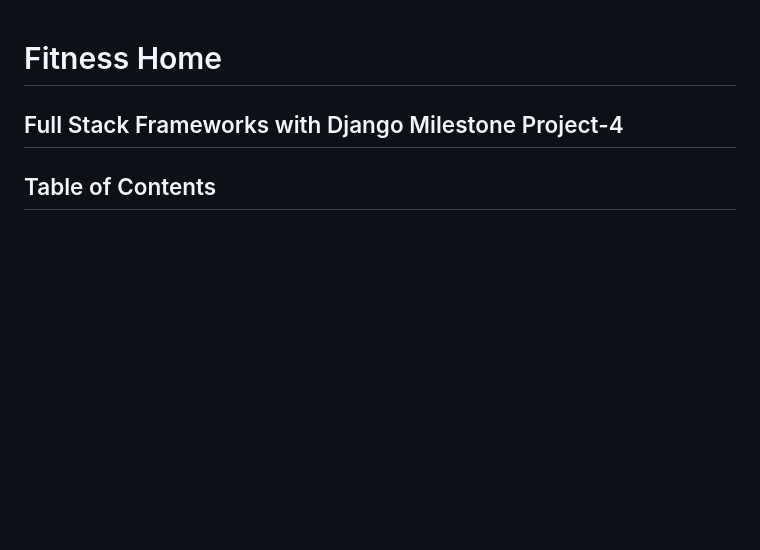
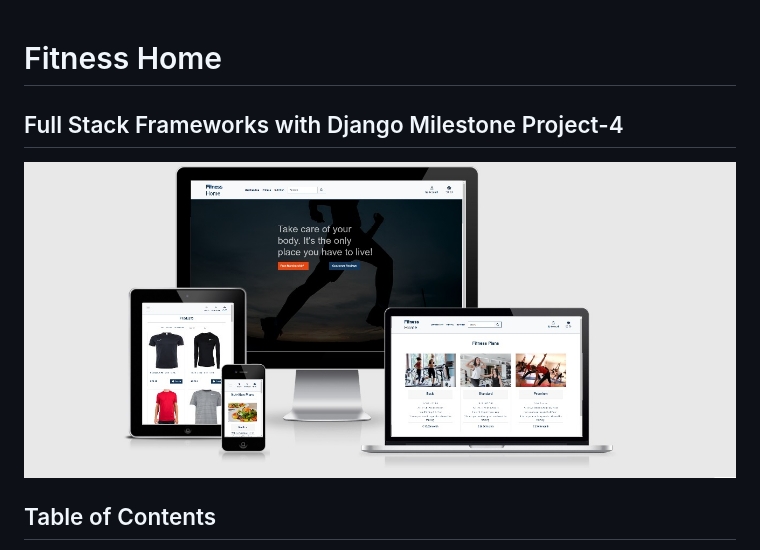
Before and after one commit to sohailshams/fitness-home, a Markdown page: README.md, the part around the change. Rendered like a GitHub page; pictures changed too: media/responsive-image.jpg (added); blank space fills up the shorter version.

Commit message:
Added responsive design image in readme.md

```diff
--- a/README.md
+++ b/README.md
@@ -1,6 +1,8 @@
 # Fitness Home
 
 ## Full Stack Frameworks with Django Milestone Project-4
+
+![Fitness Home](media/responsive-image.jpg)
 
 ## Table of Contents
 1. [Description](#description)
```
